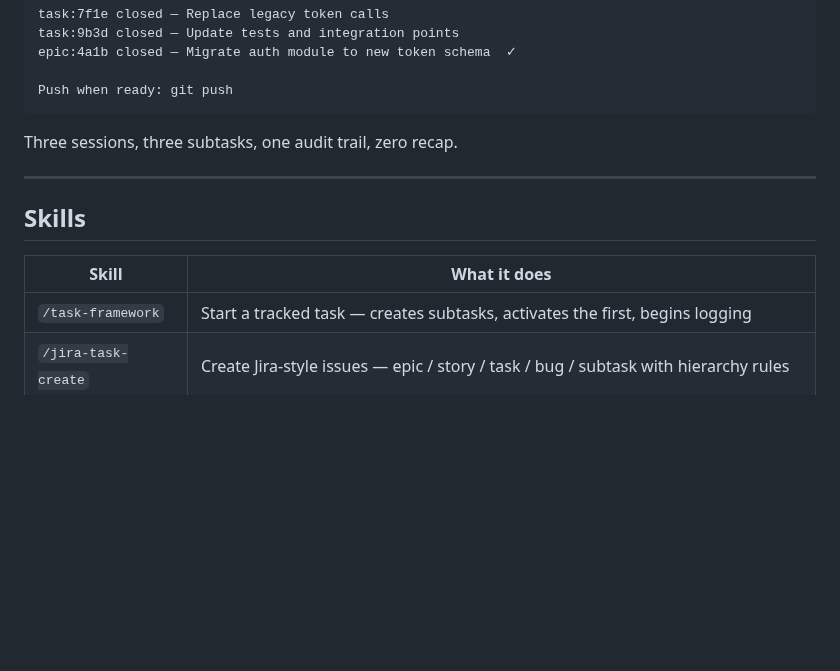
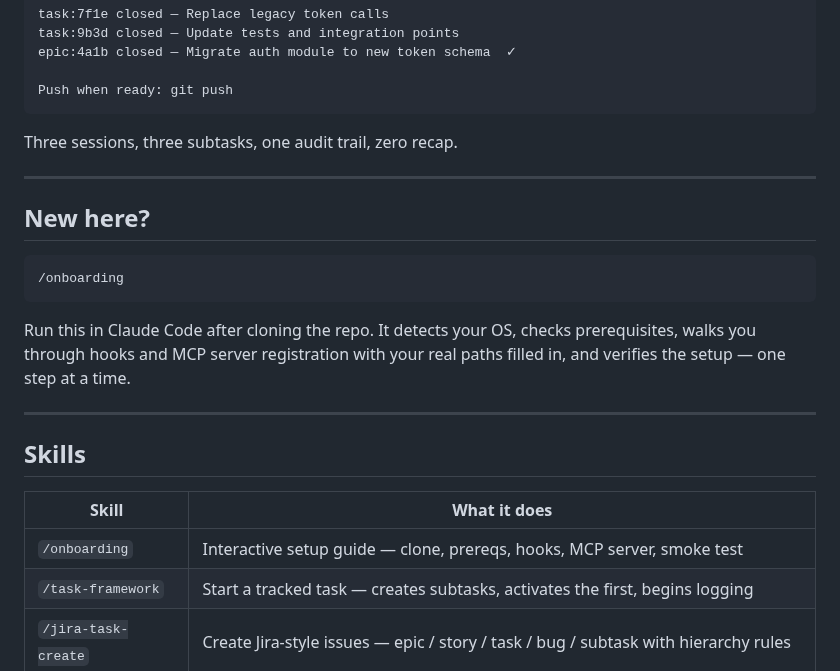
Before and after one commit to debaditya-mohankudo/Lite-Task-Framework-w-Claude-hooks, a Markdown page: README.md, the part around the change. Rendered like a GitHub page; blank space fills up the shorter version.

Commit message:
docs(readme): add /onboarding skill callout at top of Skills section
Co-Authored-By: Claude Sonnet 4.6 <noreply@anthropic.com>

````diff
--- a/README.md
+++ b/README.md
@@ -154,10 +154,21 @@ Three sessions, three subtasks, one audit trail, zero recap.
 
 ---
 
+## New here?
+
+```text
+/onboarding
+```
+
+Run this in Claude Code after cloning the repo. It detects your OS, checks prerequisites, walks you through hooks and MCP server registration with your real paths filled in, and verifies the setup — one step at a time.
+
+---
+
 ## Skills
 
 | Skill | What it does |
 |-------|--------------|
+| `/onboarding` | Interactive setup guide — clone, prereqs, hooks, MCP server, smoke test |
 | `/task-framework` | Start a tracked task — creates subtasks, activates the first, begins logging |
 | `/jira-task-create` | Create Jira-style issues — epic / story / task / bug / subtask with hierarchy rules |
 | `/gc` | Commit with automatic task tagging and pre-commit test run |
````
